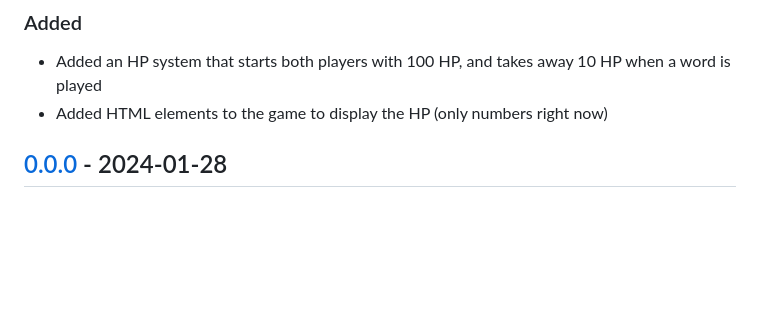
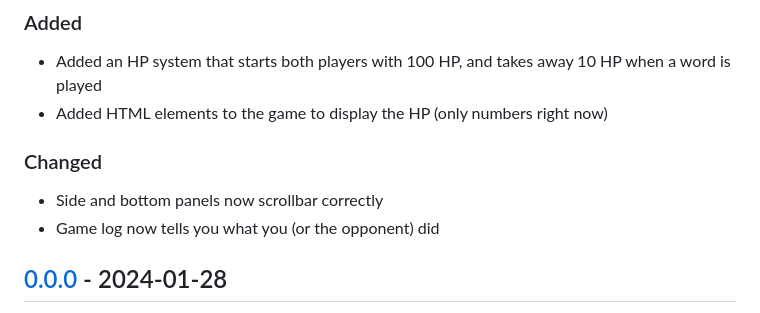
Before and after one commit to remember-username-000/shiritori-fight, a Markdown page: CHANGELOG.md, the part around the change. GitHub-like rendering; blank space fills up the shorter version.

```diff
--- a/CHANGELOG.md
+++ b/CHANGELOG.md
@@ -11,6 +11,11 @@ This project is NOT an API, and thus does not declare a public API. Therefore, i
 
 - Added an HP system that starts both players with 100 HP, and takes away 10 HP when a word is played
 - Added HTML elements to the game to display the HP (only numbers right now)
+
+### Changed
+
+- Side and bottom panels now scrollbar correctly
+- Game log now tells you what you (or the opponent) did
 
 ## [0.0.0] - 2024-01-28
 
```
